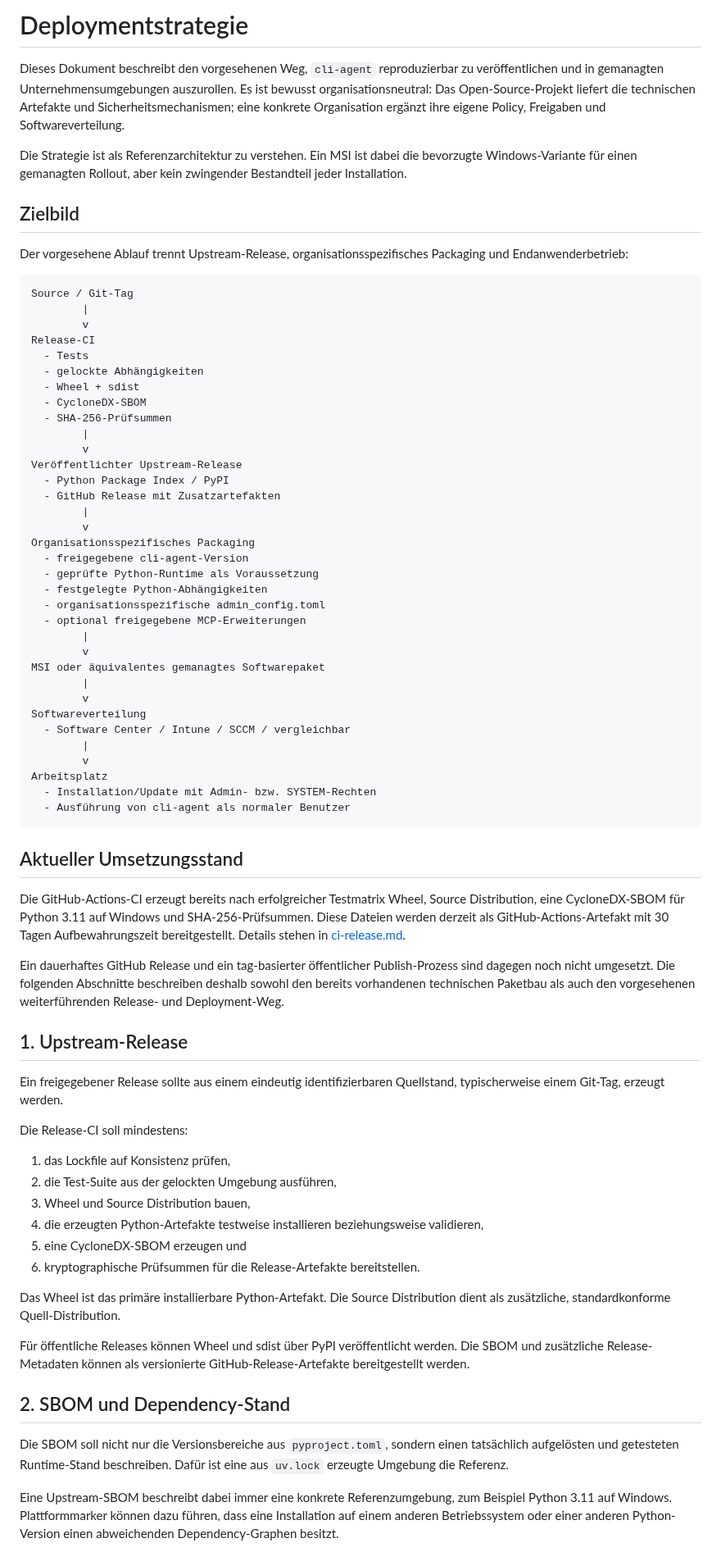
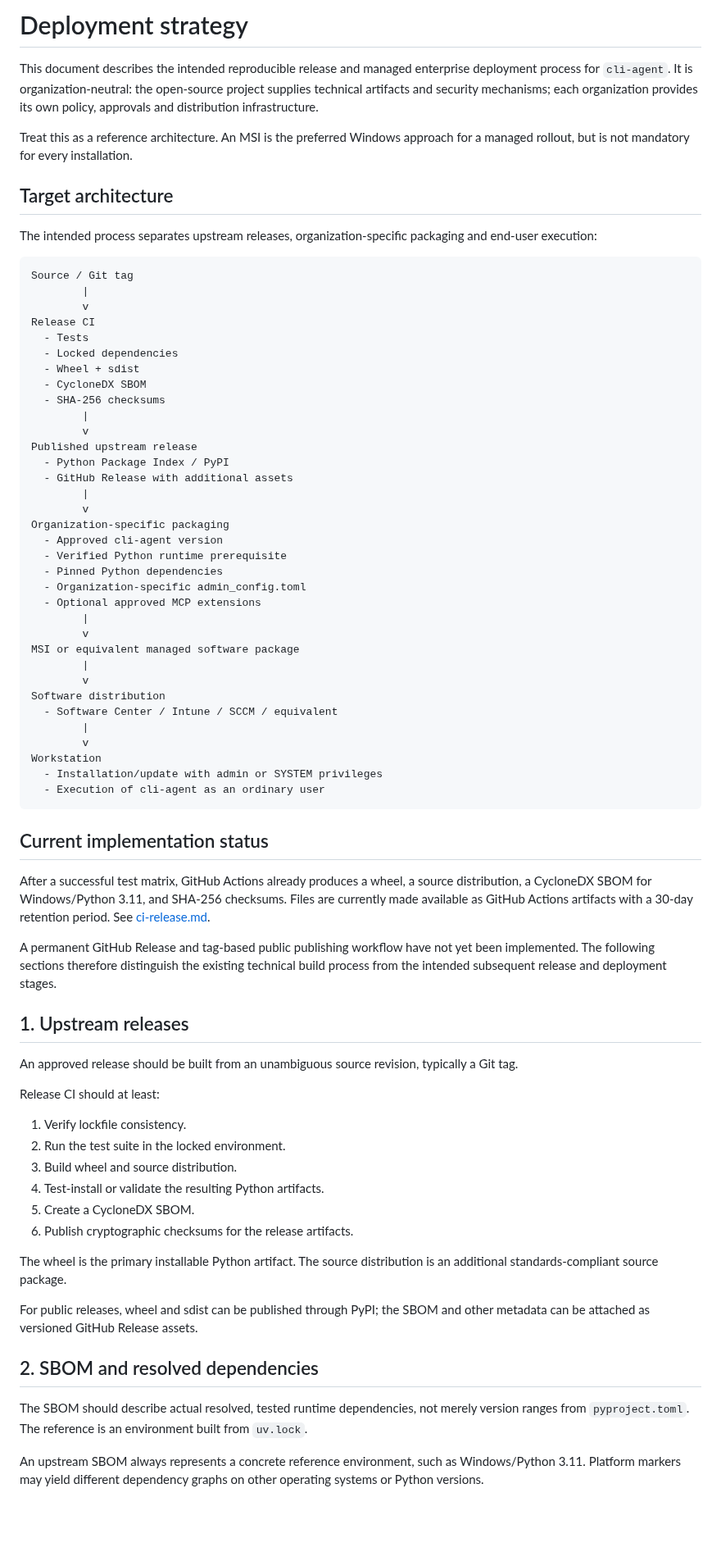
Before and after one commit to sHuewe/cli-agent, a Markdown page: docs/deployment.md, the part around one of its changes. Shown at 82% size. Drawn GitHub-style; blank space fills up the shorter version.

````diff
--- a/docs/deployment.md
+++ b/docs/deployment.md
@@ -1,76 +1,76 @@
-# Deploymentstrategie
+# Deployment strategy
 
-Dieses Dokument beschreibt den vorgesehenen Weg, `cli-agent` reproduzierbar zu veröffentlichen und in gemanagten Unternehmensumgebungen auszurollen. Es ist bewusst organisationsneutral: Das Open-Source-Projekt liefert die technischen Artefakte und Sicherheitsmechanismen; eine konkrete Organisation ergänzt ihre eigene Policy, Freigaben und Softwareverteilung.
+This document describes the intended reproducible release and managed enterprise deployment process for `cli-agent`. It is organization-neutral: the open-source project supplies technical artifacts and security mechanisms; each organization provides its own policy, approvals and distribution infrastructure.
 
-Die Strategie ist als Referenzarchitektur zu verstehen. Ein MSI ist dabei die bevorzugte Windows-Variante für einen gemanagten Rollout, aber kein zwingender Bestandteil jeder Installation.
+Treat this as a reference architecture. An MSI is the preferred Windows approach for a managed rollout, but is not mandatory for every installation.
 
-## Zielbild
+## Target architecture
 
-Der vorgesehene Ablauf trennt Upstream-Release, organisationsspezifisches Packaging und Endanwenderbetrieb:
+The intended process separates upstream releases, organization-specific packaging and end-user execution:
 
 ```text
-Source / Git-Tag
+Source / Git tag
         |
         v
-Release-CI
+Release CI
   - Tests
-  - gelockte Abhängigkeiten
+  - Locked dependencies
   - Wheel + sdist
-  - CycloneDX-SBOM
-  - SHA-256-Prüfsummen
+  - CycloneDX SBOM
+  - SHA-256 checksums
         |
         v
-Veröffentlichter Upstream-Release
+Published upstream release
   - Python Package Index / PyPI
-  - GitHub Release mit Zusatzartefakten
+  - GitHub Release with additional assets
         |
         v
-Organisationsspezifisches Packaging
-  - freigegebene cli-agent-Version
-  - geprüfte Python-Runtime als Voraussetzung
-  - festgelegte Python-Abhängigkeiten
-  - organisationsspezifische admin_config.toml
-  - optional freigegebene MCP-Erweiterungen
+Organization-specific packaging
+  - Approved cli-agent version
+  - Verified Python runtime prerequisite
+  - Pinned Python dependencies
+  - Organization-specific admin_config.toml
+  - Optional approved MCP extensions
         |
         v
-MSI oder äquivalentes gemanagtes Softwarepaket
+MSI or equivalent managed software package
         |
         v
-Softwareverteilung
-  - Software Center / Intune / SCCM / vergleichbar
+Software distribution
+  - Software Center / Intune / SCCM / equivalent
         |
         v
-Arbeitsplatz
-  - Installation/Update mit Admin- bzw. SYSTEM-Rechten
-  - Ausführung von cli-agent als normaler Benutzer
+Workstation
+  - Installation/update with admin or SYSTEM privileges
+  - Execution of cli-agent as an ordinary user
 ```
 
-## Aktueller Umsetzungsstand
+## Current implementation status
 
-Die GitHub-Actions-CI erzeugt bereits nach erfolgreicher Testmatrix Wheel, Source Distribution, eine CycloneDX-SBOM für Python 3.11 auf Windows und SHA-256-Prüfsummen. Diese Dateien werden derzeit als GitHub-Actions-Artefakt mit 30 Tagen Aufbewahrungszeit bereitgestellt. Details stehen in [ci-release.md](ci-release.md).
+After a successful test matrix, GitHub Actions already produces a wheel, a source distribution, a CycloneDX SBOM for Windows/Python 3.11, and SHA-256 checksums. Files are currently made available as GitHub Actions artifacts with a 30-day retention period. See [ci-release.md](ci-release.md).
 
-Ein dauerhaftes GitHub Release und ein tag-basierter öffentlicher Publish-Prozess sind dagegen noch nicht umgesetzt. Die folgenden Abschnitte beschreiben deshalb sowohl den bereits vorhandenen technischen Paketbau als auch den vorgesehenen weiterführenden Release- und Deployment-Weg.
+A permanent GitHub Release and tag-based public publishing workflow have not yet been implemented. The following sections therefore distinguish the existing technical build process from the intended subsequent release and deployment stages.
 
-## 1. Upstream-Release
+## 1. Upstream releases
 
-Ein freigegebener Release sollte aus einem eindeutig identifizierbaren Quellstand, typischerweise einem Git-Tag, erzeugt werden.
+An approved release should be built from an unambiguous source revision, typically a Git tag.
 
-Die Release-CI soll mindestens:
+Release CI should at least:
 
-1. das Lockfile auf Konsistenz prüfen,
-2. die Test-Suite aus der gelockten Umgebung ausführen,
-3. Wheel und Source Distribution bauen,
-4. die erzeugten Python-Artefakte testweise installieren beziehungsweise validieren,
-5. eine CycloneDX-SBOM erzeugen und
-6. kryptographische Prüfsummen für die Release-Artefakte bereitstellen.
+1. Verify lockfile consistency.
+2. Run the test suite in the locked environment.
+3. Build wheel and source distribution.
+4. Test-install or validate the resulting Python artifacts.
+5. Create a CycloneDX SBOM.
+6. Publish cryptographic checksums for the release artifacts.
 
-Das Wheel ist das primäre installierbare Python-Artefakt. Die Source Distribution dient als zusätzliche, standardkonforme Quell-Distribution.
+The wheel is the primary installable Python artifact. The source distribution is an additional standards-compliant source package.
 
-Für öffentliche Releases können Wheel und sdist über PyPI veröffentlicht werden. Die SBOM und zusätzliche Release-Metadaten können als versionierte GitHub-Release-Artefakte bereitgestellt werden.
+For public releases, wheel and sdist can be published through PyPI; the SBOM and other metadata can be attached as versioned GitHub Release assets.
 
-## 2. SBOM und Dependency-Stand
+## 2. SBOM and resolved dependencies
 
-Die SBOM soll nicht nur die Versionsbereiche aus `pyproject.toml`, sondern einen tatsächlich aufgelösten und getesteten Runtime-Stand beschreiben. Dafür ist eine aus `uv.lock` erzeugte Umgebung die Referenz.
+The SBOM should describe actual resolved, tested runtime dependencies, not merely version ranges from `pyproject.toml`. The reference is an environment built from `uv.lock`.
 
-Eine Upstream-SBOM beschreibt dabei immer eine konkrete Referenzumgebung, zum Beispiel Python 3.11 auf Windows. Plattformmarker können dazu führen, dass eine Installation auf einem anderen Betriebssystem oder einer anderen Python-Version einen abweichenden Dependency-Graphen besitzt.
+An upstream SBOM always represents a concrete reference environment, such as Windows/Python 3.11. Platform markers may yield different dependency graphs on other operating systems or Python versions.
 
````
Also changed, not shown: other parts of docs/deployment.md (+84 -99 lines).
